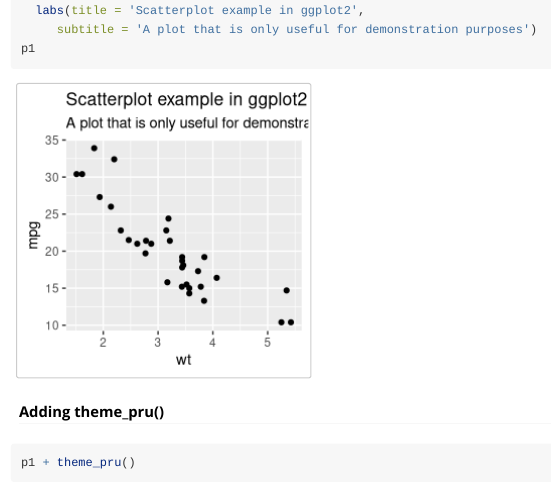
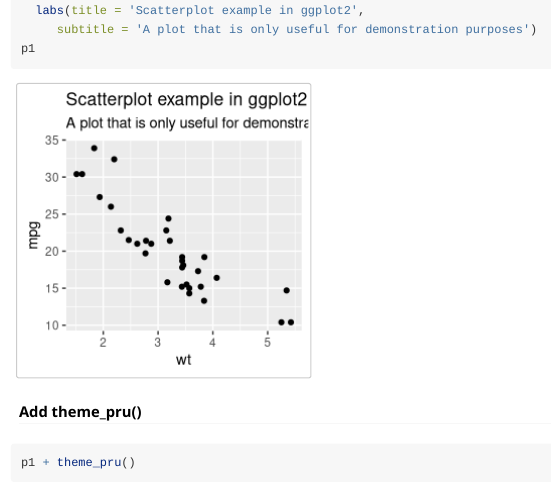
Before and after one commit to euctrl-pru/ectrlplot, an R Markdown document (vignettes/my-vignette.Rmd): the page in a window 1100 px wide, from 1110 px down. Rendered offline with R 4.5, knitr and Pandoc, with nearby package versions; some code elsewhere in the file could not run offline.

Commit message:
changes in comments

````diff
--- a/vignettes/my-vignette.Rmd
+++ b/vignettes/my-vignette.Rmd
@@ -63,7 +63,7 @@ p1 <- ggplot(mtcars, aes(wt, mpg)) +
 p1
 ```
 
-#### Adding theme_pru() {#example-01}
+#### Add theme_pru() {#example-01}
 
 ```{r, fig.show='hold', warning=FALSE}
 p1 + theme_pru()
````
Also changed, not shown: vignettes/my-vignette.Rmd (4 more changed lines).
